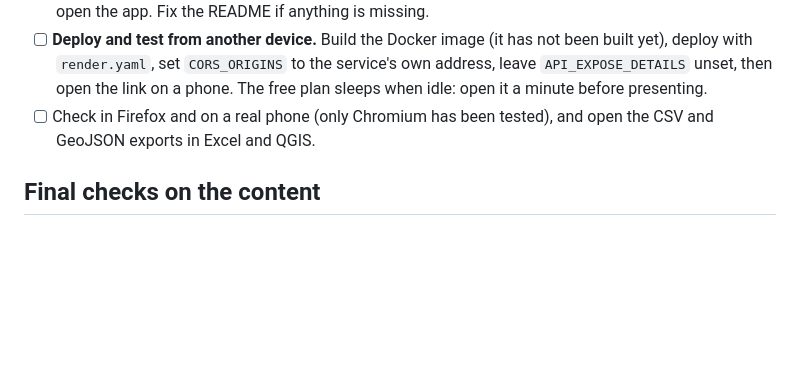
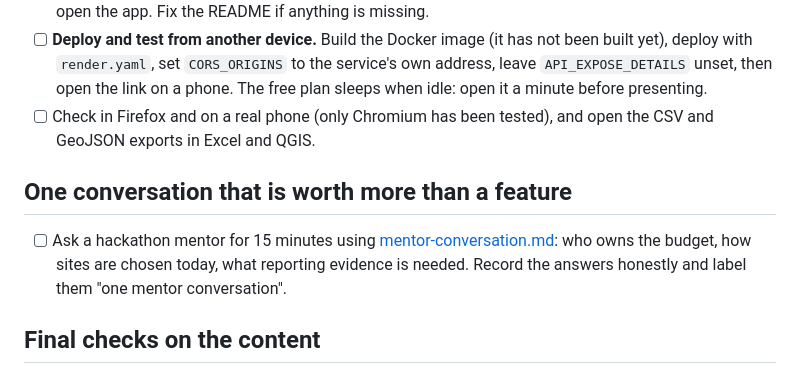
Before and after one commit to mpip0505/simedarbyhackathon, a Markdown page: docs/pitch/submission-checklist.md, the part around the change. GitHub-like rendering; blank space fills up the shorter version.

```diff
--- a/docs/pitch/submission-checklist.md
+++ b/docs/pitch/submission-checklist.md
@@ -23,6 +23,9 @@ https://www.simedarbyproperty.com/universityhackathon/ . Tick each box only afte
 - [ ] **Deploy and test from another device.** Build the Docker image (it has not been built yet), deploy with `render.yaml`, set `CORS_ORIGINS` to the service's own address, leave `API_EXPOSE_DETAILS` unset, then open the link on a phone. The free plan sleeps when idle: open it a minute before presenting.
 - [ ] Check in Firefox and on a real phone (only Chromium has been tested), and open the CSV and GeoJSON exports in Excel and QGIS.
 
+## One conversation that is worth more than a feature
+- [ ] Ask a hackathon mentor for 15 minutes using [mentor-conversation.md](mentor-conversation.md): who owns the budget, how sites are chosen today, what reporting evidence is needed. Record the answers honestly and label them "one mentor conversation".
+
 ## Final checks on the content
 - [ ] No slide uses a word from the "avoid" list in the deck outline; the simulated sites are called simulated everywhere.
 - [ ] Every number on a slide matches `ml/reports/impact_reach.md`, `ml/reports/uncertainty.md` and `backend/data/cache/crosscheck.json` for the committed data version.
```
Also changed, not shown: docs/README.md (+1 -0 lines), docs/pitch/mentor-conversation.md (added, +35 -0 lines).
